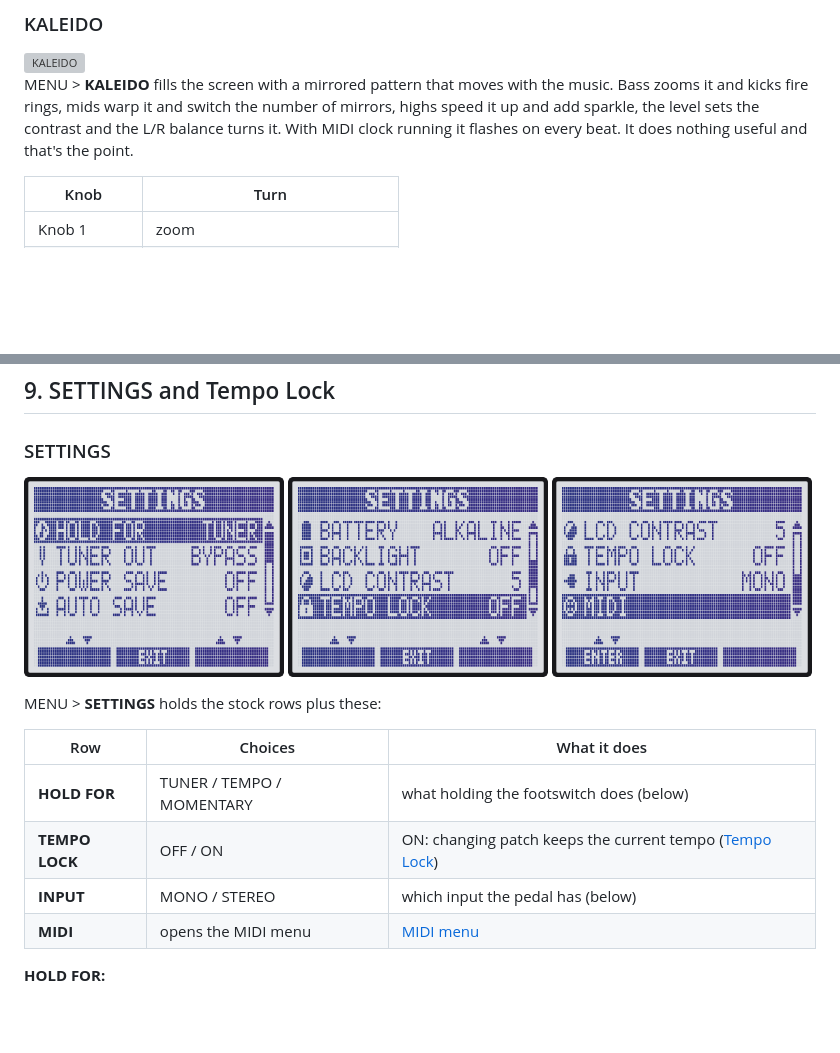
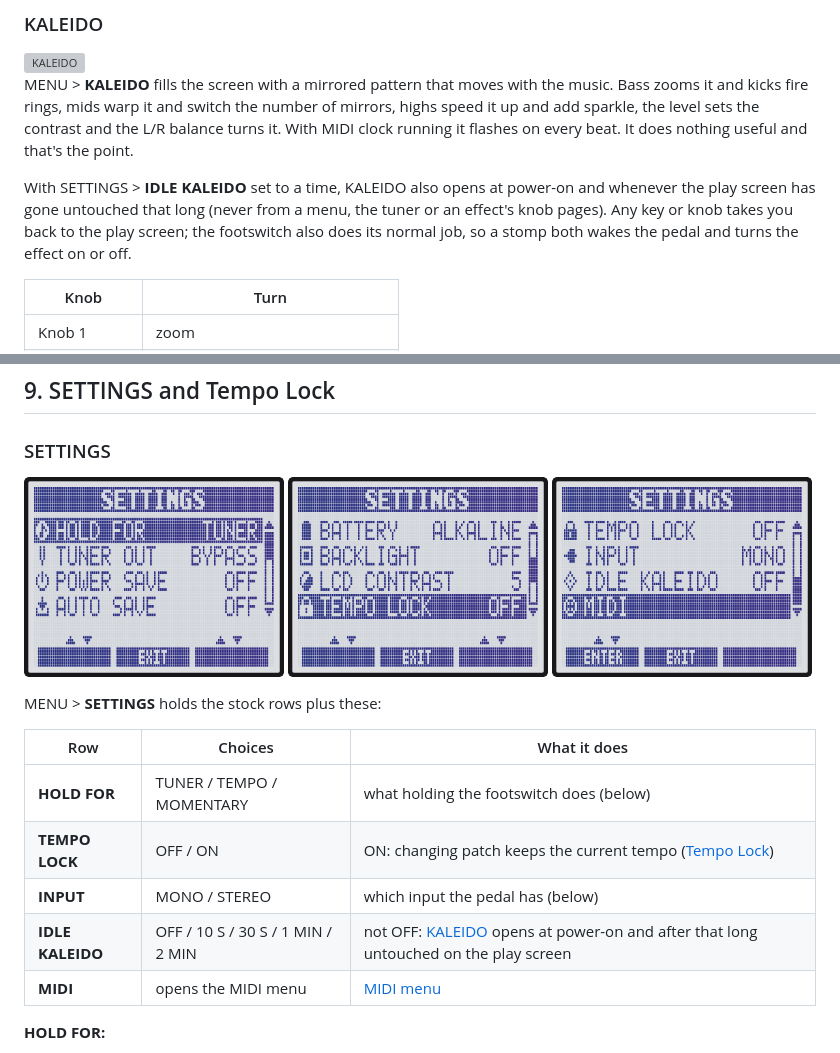
Before and after one commit to matujuice/zoom-ms-midistomp, a Markdown page: docs/user-guide.md, 2 parts joined by grey strips. Drawn GitHub-style; pictures changed too: docs/img/settings-2.png, docs/img/settings-3.png, docs/img/settings.png; blank space fills up the shorter version; grey boxes are pictures that could not be loaded.

```diff
--- a/docs/user-guide.md
+++ b/docs/user-guide.md
@@ -545,6 +545,10 @@ rings, mids warp it and switch the number of mirrors, highs speed it up and add
 and the L/R balance turns it. With MIDI clock running it flashes on every beat. It does nothing useful and that's
 the point.
 
+With SETTINGS > **IDLE KALEIDO** set to a time, KALEIDO also opens at power-on and whenever the play screen has gone
+untouched that long (never from a menu, the tuner or an effect's knob pages). Any key or knob takes you back to the
+play screen; the footswitch also does its normal job, so a stomp both wakes the pedal and turns the effect on or off.
+
 | Knob | Turn |
 |---|---|
 | Knob 1 | zoom |
@@ -652,6 +656,7 @@ MENU > **SETTINGS** holds the stock rows plus these:
 | **HOLD FOR** | TUNER / TEMPO / MOMENTARY | what holding the footswitch does (below) |
 | **TEMPO LOCK** | OFF / ON | ON: changing patch keeps the current tempo ([Tempo Lock](#tempo-lock)) |
 | **INPUT** | MONO / STEREO | which input the pedal has (below) |
+| **IDLE KALEIDO** | OFF / 10 S / 30 S / 1 MIN / 2 MIN | not OFF: [KALEIDO](#kaleido) opens at power-on and after that long untouched on the play screen |
 | **MIDI** | opens the MIDI menu | [MIDI menu](#midi-menu) |
 
 **HOLD FOR:**
```
Also changed, not shown: other parts of docs/user-guide.md (+1 -1 lines), README.md (+1 -0 lines), 11 other files.
